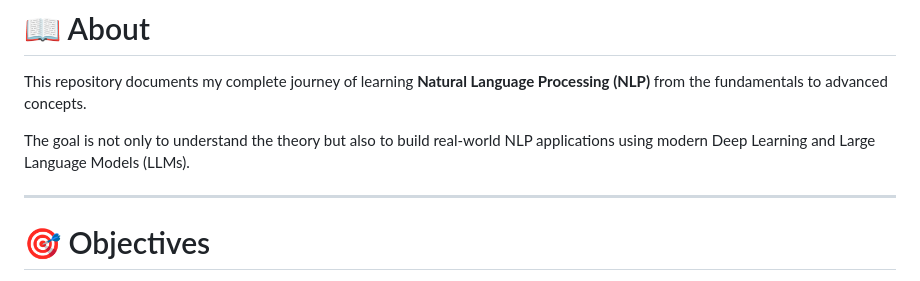
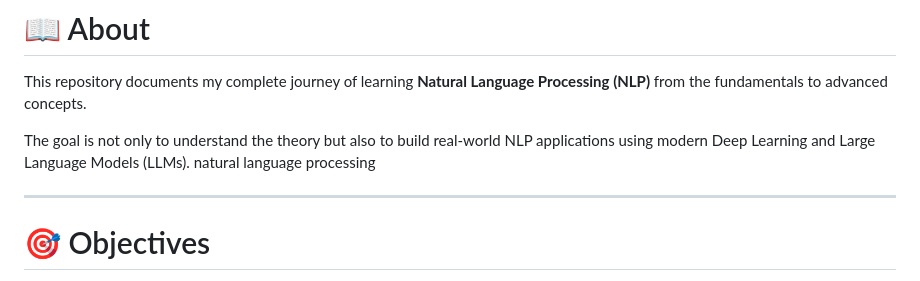
Before and after one commit to vdeekshith2007/NLP-BASICREASEARCH, a Markdown page: readme.md, the part around the change. Drawn GitHub-style.

Commit message:
reasearch

```diff
--- a/readme.md
+++ b/readme.md
@@ -14,6 +14,7 @@
 This repository documents my complete journey of learning **Natural Language Processing (NLP)** from the fundamentals to advanced concepts.
 
 The goal is not only to understand the theory but also to build real-world NLP applications using modern Deep Learning and Large Language Models (LLMs).
+natural language processing
 
 ---
 
```
